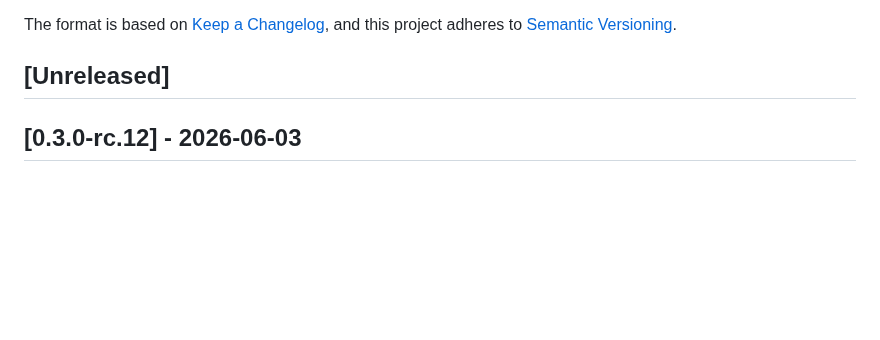
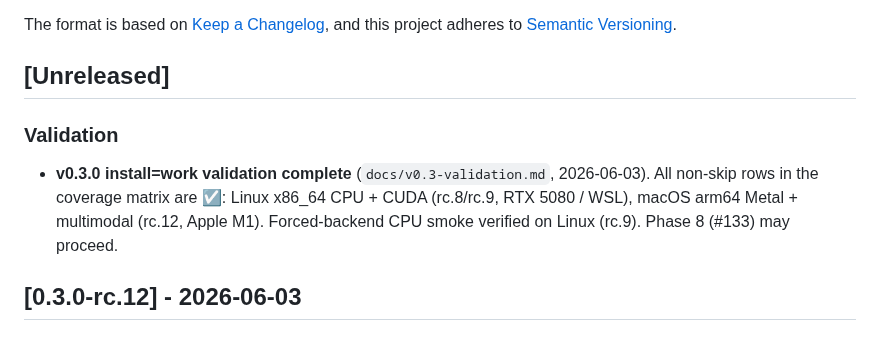
Before and after one commit to 3rg0n/inferd, a Markdown page: CHANGELOG.md, the part around the change. GitHub-like rendering; blank space fills up the shorter version.

```diff
--- a/CHANGELOG.md
+++ b/CHANGELOG.md
@@ -6,6 +6,14 @@ The format is based on [Keep a Changelog](https://keepachangelog.com/en/1.1.0/),
 and this project adheres to [Semantic Versioning](https://semver.org/spec/v2.0.0.html).
 
 ## [Unreleased]
+
+### Validation
+
+- **v0.3.0 install=work validation complete** (`docs/v0.3-validation.md`,
+  2026-06-03). All non-skip rows in the coverage matrix are ☑: Linux
+  x86_64 CPU + CUDA (rc.8/rc.9, RTX 5080 / WSL), macOS arm64 Metal +
+  multimodal (rc.12, Apple M1). Forced-backend CPU smoke verified on
+  Linux (rc.9). Phase 8 (#133) may proceed.
 
 ## [0.3.0-rc.12] - 2026-06-03
 
```
Also changed, not shown: docs/v0.3-validation.md (+43 -1 lines).
